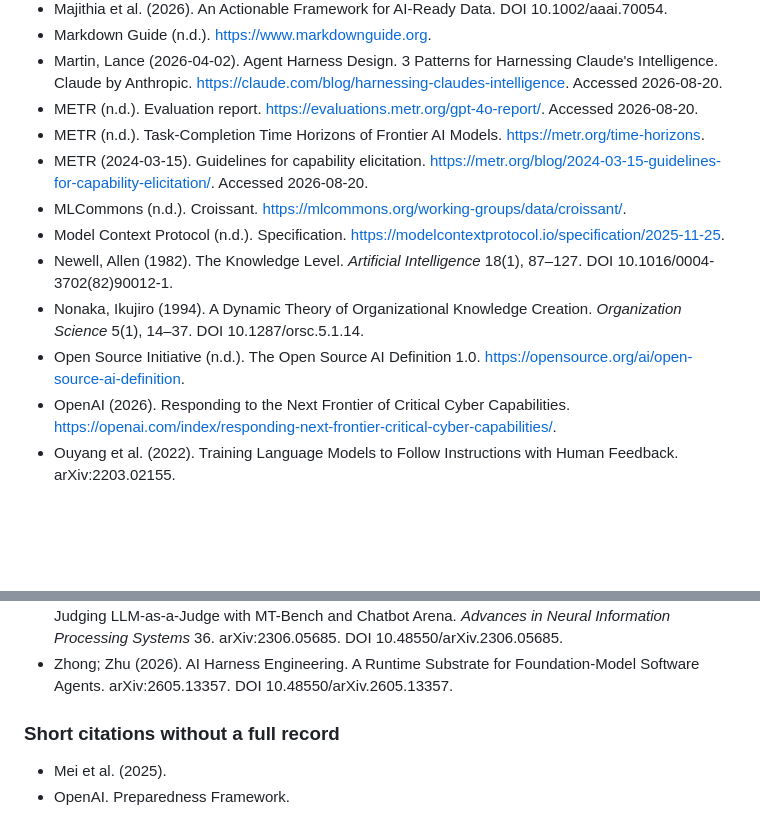
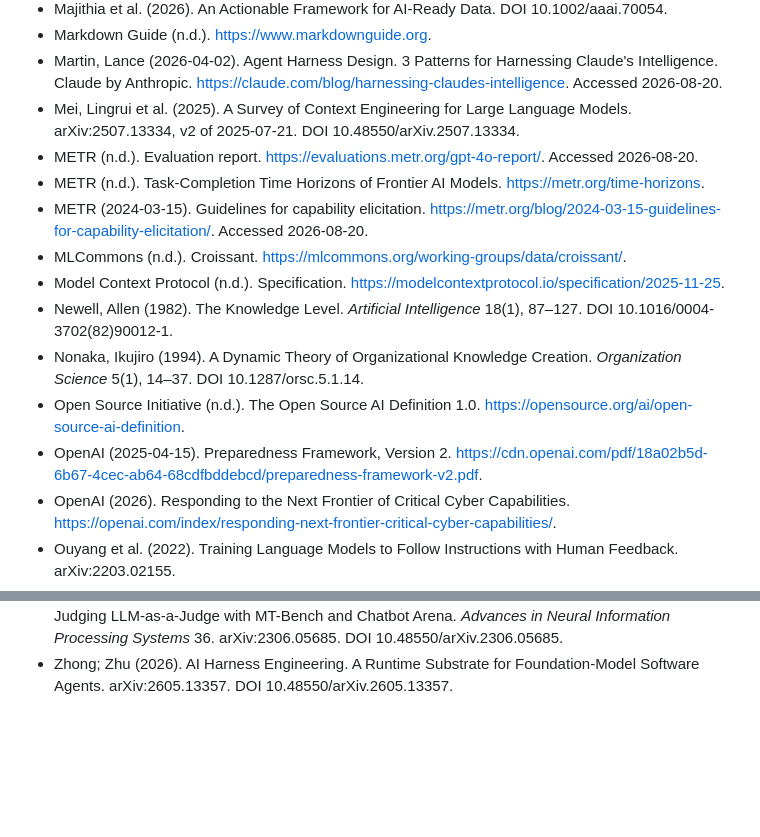
Before and after one commit to DigitalHumanitiesCraft/knowledge-context-agentic-engineering, a Markdown page: knowledge/terms.md, 2 parts joined by grey strips. GitHub-like rendering; blank space fills up the shorter version.

Commit message:
Give Mei et al. 2025 and the Preparedness Framework full records and fix the first name in the CLARIAH notes
Co-Authored-By: Claude Opus 5.5 <noreply@anthropic.com>

```diff
--- a/knowledge/terms.md
+++ b/knowledge/terms.md
@@ -280,6 +280,7 @@ This section holds the full records behind the short citations in the *Literatur
 - Majithia et al. (2026). An Actionable Framework for AI-Ready Data. DOI 10.1002/aaai.70054.
 - Markdown Guide (n.d.). https://www.markdownguide.org.
 - Martin, Lance (2026-04-02). Agent Harness Design. 3 Patterns for Harnessing Claude's Intelligence. Claude by Anthropic. https://claude.com/blog/harnessing-claudes-intelligence. Accessed 2026-08-20.
+- Mei, Lingrui et al. (2025). A Survey of Context Engineering for Large Language Models. arXiv:2507.13334, v2 of 2025-07-21. DOI 10.48550/arXiv.2507.13334.
 - METR (n.d.). Evaluation report. https://evaluations.metr.org/gpt-4o-report/. Accessed 2026-08-20.
 - METR (n.d.). Task-Completion Time Horizons of Frontier AI Models. https://metr.org/time-horizons.
 - METR (2024-03-15). Guidelines for capability elicitation. https://metr.org/blog/2024-03-15-guidelines-for-capability-elicitation/. Accessed 2026-08-20.
@@ -288,6 +289,7 @@ This section holds the full records behind the short citations in the *Literatur
 - Newell, Allen (1982). The Knowledge Level. *Artificial Intelligence* 18(1), 87–127. DOI 10.1016/0004-3702(82)90012-1.
 - Nonaka, Ikujiro (1994). A Dynamic Theory of Organizational Knowledge Creation. *Organization Science* 5(1), 14–37. DOI 10.1287/orsc.5.1.14.
 - Open Source Initiative (n.d.). The Open Source AI Definition 1.0. https://opensource.org/ai/open-source-ai-definition.
+- OpenAI (2025-04-15). Preparedness Framework, Version 2. https://cdn.openai.com/pdf/18a02b5d-6b67-4cec-ab64-68cdfbddebcd/preparedness-framework-v2.pdf.
 - OpenAI (2026). Responding to the Next Frontier of Critical Cyber Capabilities. https://openai.com/index/responding-next-frontier-critical-cyber-capabilities/.
 - Ouyang et al. (2022). Training Language Models to Follow Instructions with Human Feedback. arXiv:2203.02155.
 - Petroni et al. (2019). Language Models as Knowledge Bases? arXiv:1909.01066.
@@ -324,8 +326,3 @@ This section holds the full records behind the short citations in the *Literatur
 - Yin et al. (2024). Should We Respect LLMs? arXiv:2402.14531. DOI 10.48550/arXiv.2402.14531.
 - Zheng, Lianmin; Chiang, Wei-Lin; Sheng, Ying; Zhuang, Siyuan; Wu, Zhanghao; Zhuang, Yonghao; Lin, Zi; Li, Zhuohan; Li, Dacheng; Xing, Eric P.; Zhang, Hao; Gonzalez, Joseph E.; Stoica, Ion (2023). Judging LLM-as-a-Judge with MT-Bench and Chatbot Arena. *Advances in Neural Information Processing Systems* 36. arXiv:2306.05685. DOI 10.48550/arXiv.2306.05685.
 - Zhong; Zhu (2026). AI Harness Engineering. A Runtime Substrate for Foundation-Model Software Agents. arXiv:2605.13357. DOI 10.48550/arXiv.2605.13357.
-
-### Short citations without a full record
-
-- Mei et al. (2025).
-- OpenAI. Preparedness Framework.
```
Also changed, not shown: workshops/2026-09-25-clariah-at/lecture-notes.md (+1 -1 lines).
